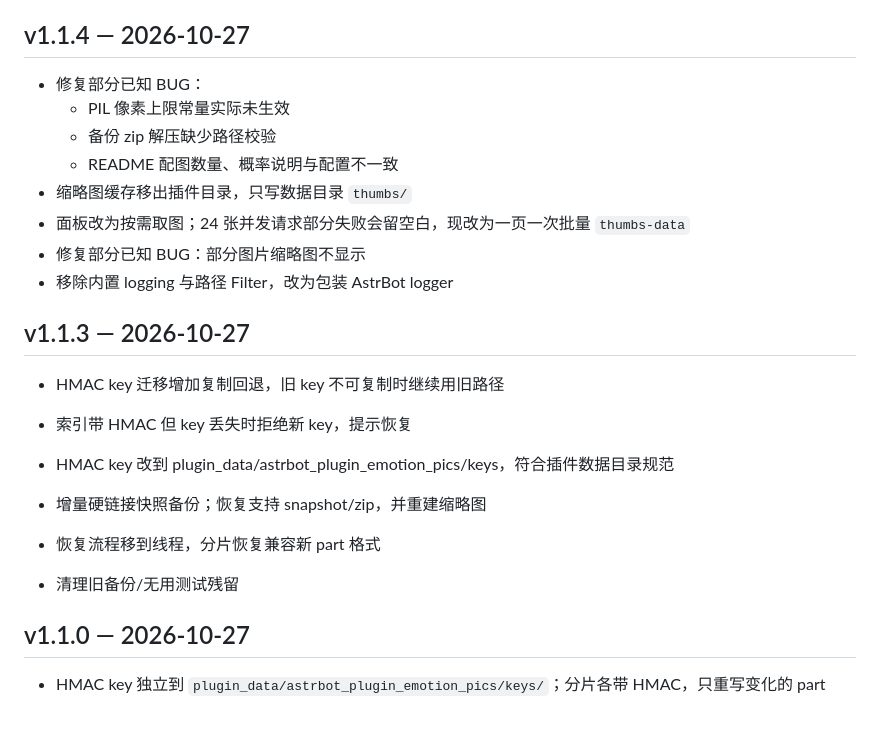
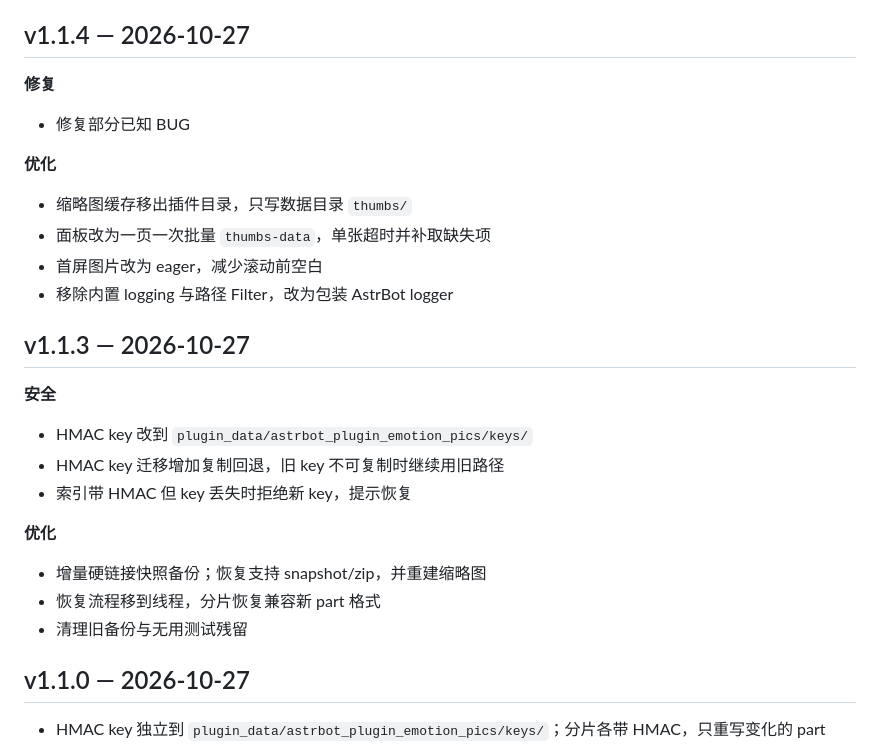
Before and after one commit to XingMin0371/astrbot_plugin_emotion_pics, a Markdown page: CHANGELOG.md, the part around the change. Drawn GitHub-style; blank space fills up the shorter version.

Commit message:
release v1.1.4

```diff
--- a/CHANGELOG.md
+++ b/CHANGELOG.md
@@ -4,25 +4,30 @@
 
 ## v1.1.4 — 2026-10-27
 
-- 修复部分已知 BUG：
-  - PIL 像素上限常量实际未生效
-  - 备份 zip 解压缺少路径校验
-  - README 配图数量、概率说明与配置不一致
+**修复**
+
+- 修复部分已知 BUG
+
+**优化**
+
 - 缩略图缓存移出插件目录，只写数据目录 `thumbs/`
-- 面板改为按需取图；24 张并发请求部分失败会留空白，现改为一页一次批量 `thumbs-data`
-- 修复部分已知 BUG：部分图片缩略图不显示
+- 面板改为一页一次批量 `thumbs-data`，单张超时并补取缺失项
+- 首屏图片改为 eager，减少滚动前空白
 - 移除内置 logging 与路径 Filter，改为包装 AstrBot logger
 
 ## v1.1.3 — 2026-10-27
 
+**安全**
+
+- HMAC key 改到 `plugin_data/astrbot_plugin_emotion_pics/keys/`
 - HMAC key 迁移增加复制回退，旧 key 不可复制时继续用旧路径
 - 索引带 HMAC 但 key 丢失时拒绝新 key，提示恢复
 
+**优化**
 
-- HMAC key 改到 plugin_data/astrbot_plugin_emotion_pics/keys，符合插件数据目录规范
 - 增量硬链接快照备份；恢复支持 snapshot/zip，并重建缩略图
 - 恢复流程移到线程，分片恢复兼容新 part 格式
-- 清理旧备份/无用测试残留
+- 清理旧备份与无用测试残留
 
 ## v1.1.0 — 2026-10-27
 
```
